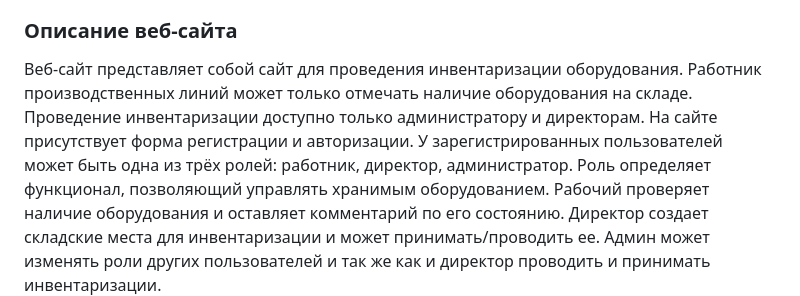
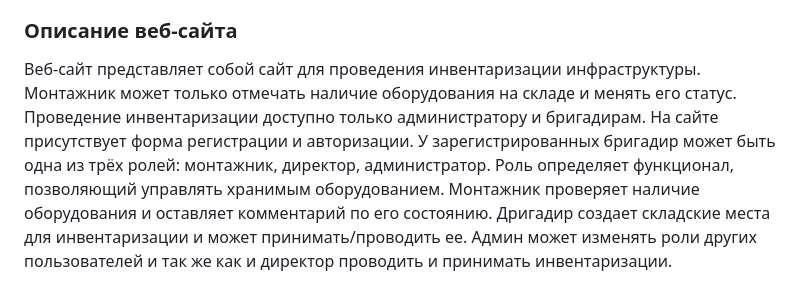
Before and after one commit to aLEXdEV-debug/Link-Invantory, a Markdown page: Link Inventory/README.md, the part around the change. Rendered like a GitHub page.

```diff
--- a/Link Inventory/README.md
+++ b/Link Inventory/README.md
@@ -31,15 +31,13 @@
 Spring, базы данных MySQL, языка разметов HTML и таблицы стилей CSS.
 Структура проекта реализована по шаблону MVC.
 ### Описание веб-сайта
-Веб-сайт представляет собой сайт для проведения инвентаризации оборудования. Работник
-производственных линий может только отмечать наличие оборудования на складе. Проведение инвентаризации
-доступно только администратору и директорам. На сайте присутствует форма
+Веб-сайт представляет собой сайт для проведения инвентаризации инфраструктуры. Монтажник может только отмечать наличие оборудования на складе и менять его статус. Проведение инвентаризации доступно только администратору и бригадирам. На сайте присутствует форма
 регистрации и авторизации. У
-зарегистрированных пользователей может быть одна из
-трёх ролей: работник, директор, администратор.
+зарегистрированных бригадир может быть одна из
+трёх ролей: монтажник, директор, администратор.
 Роль определяет функционал, позволяющий управлять хранимым оборудованием.
-Рабочий проверяет наличие оборудования и оставляет комментарий по его состоянию.
-Директор создает складские места для инвентаризации и может принимать/проводить ее.
+Монтажник проверяет наличие оборудования и оставляет комментарий по его состоянию.
+Дригадир создает складские места для инвентаризации и может принимать/проводить ее.
 Админ может изменять роли других пользователей
 и так же как и директор проводить и принимать инвентаризации.
 ### Models
```
